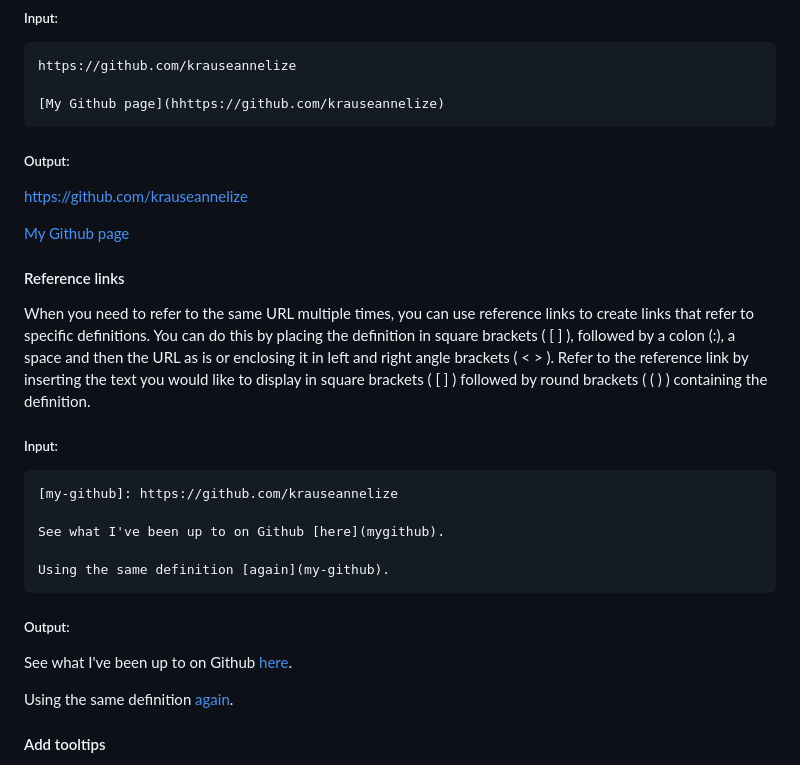
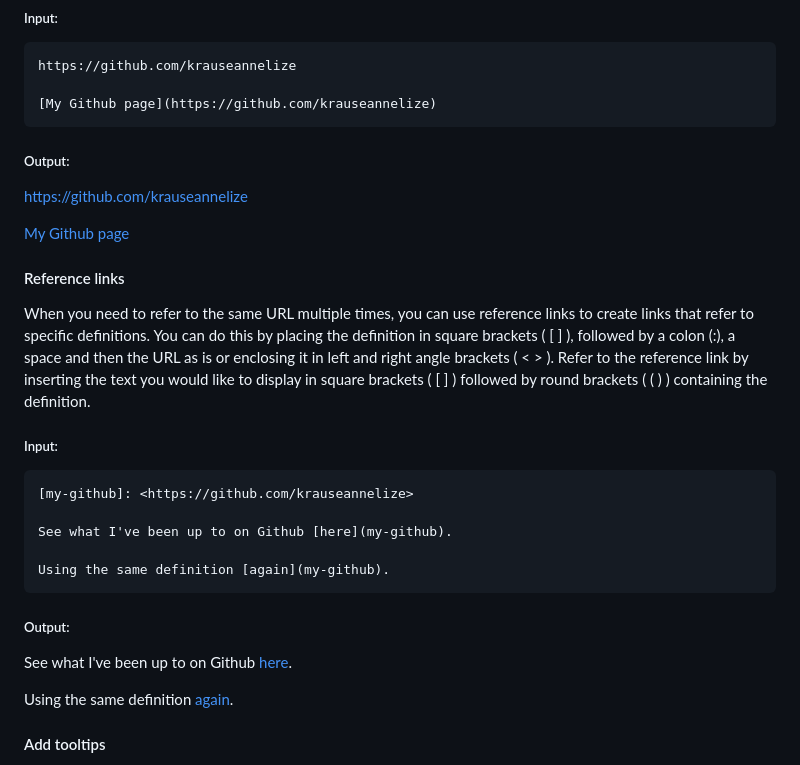
Before and after one commit to krauseannelize/notes-markdown, a Markdown page: README.md, the part around one of its changes. Drawn GitHub-style.

Commit message:
Update README.md
- Edited links for typos, brackets etc as links not working correctly
- Edited links to images to refer to the newly uploaded image

````diff
--- a/README.md
+++ b/README.md
@@ -155,7 +155,7 @@ GitHub automatically create a clickable link when a valid URL is entered display
 ```
 https://github.com/krauseannelize
 
-[My Github page](hhttps://github.com/krauseannelize)
+[My Github page](https://github.com/krauseannelize)
 ```
 
 ##### Output:
@@ -173,9 +173,9 @@ When you need to refer to the same URL multiple times, you can use reference lin
 ##### Input:
 
 ```
-[my-github]: https://github.com/krauseannelize
+[my-github]: <https://github.com/krauseannelize>
 
-See what I've been up to on Github [here](mygithub).
+See what I've been up to on Github [here](my-github).
 
 Using the same definition [again](my-github).
 ```
````
Also changed, not shown: other parts of README.md (+15 -10 lines).
